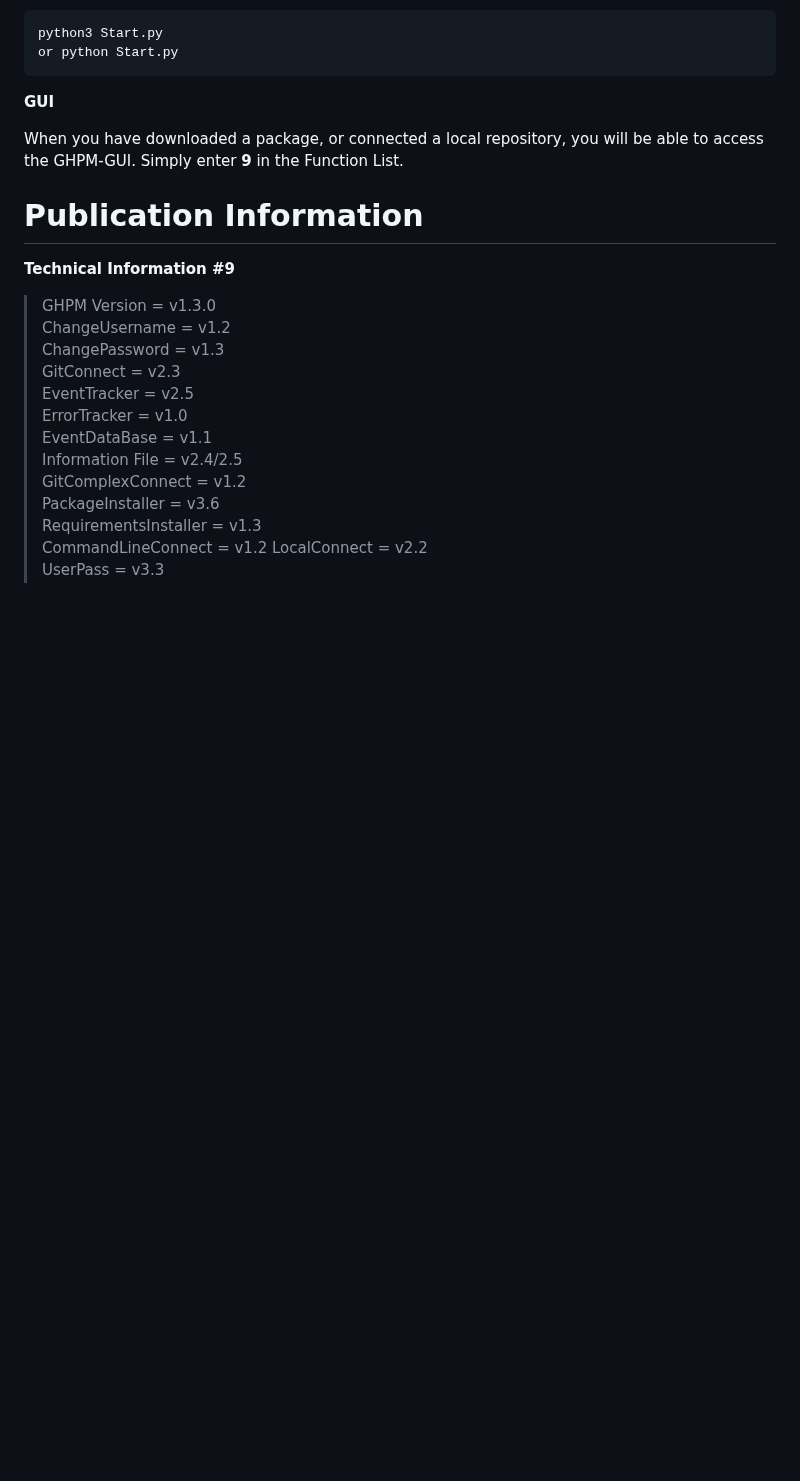
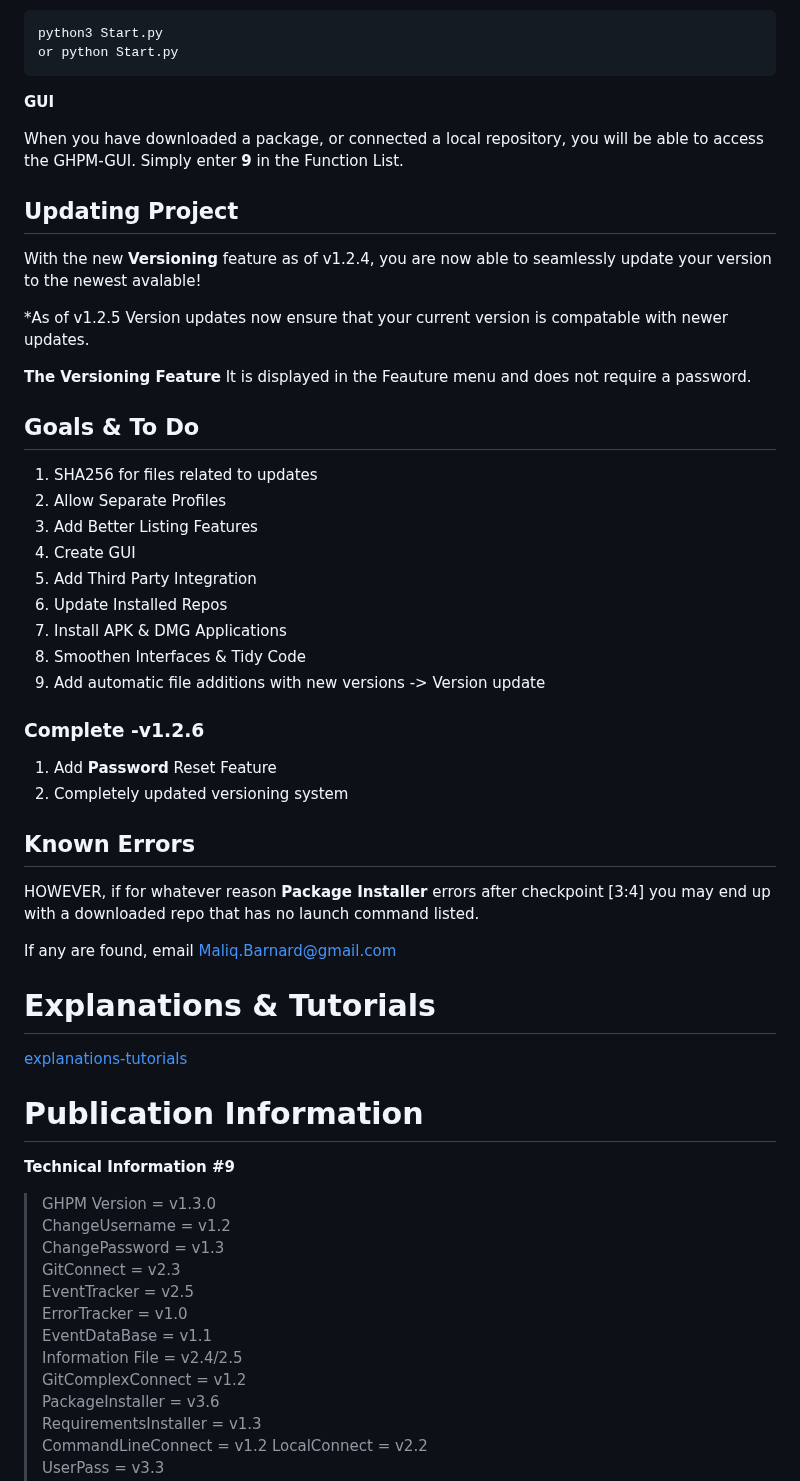
Before and after one commit to smoke-wolf/GitHub-Package-Manager, a Markdown page: README.md, the part around the change. Drawn GitHub-style; blank space fills up the shorter version.

```diff
--- a/README.md
+++ b/README.md
@@ -55,7 +55,40 @@ When you first launch the application, you will be prompted to create a password
 **GUI**
 
 When you have downloaded a package, or connected a local repository, you will be able to access the GHPM-GUI. Simply enter **9** in the Function List.
+## Updating Project
 
+With the new **Versioning** feature as of v1.2.4, you are now able to seamlessly update your version to the newest avalable!
+
+*As of v1.2.5 Version updates now ensure that your current version is compatable with newer updates.
+
+**The Versioning Feature** It is displayed in the Feauture menu and does not require a password.
+
+## [](https://github.com/smoke-wolf/GitHub-Package-Manager#goals--to-do)Goals & To Do
+
+1.  SHA256 for files related to updates
+2.  Allow Separate Profiles
+3.  Add Better Listing Features
+4.  Create GUI
+5.  Add Third Party Integration
+6.  Update Installed Repos
+7.  Install APK & DMG Applications
+8.  Smoothen Interfaces & Tidy Code
+9.  Add automatic file additions with new versions -> Version update
+
+### [](https://github.com/smoke-wolf/GitHub-Package-Manager#complete--v125)Complete -v1.2.6
+
+1.  Add **Password** Reset Feature
+2.  Completely updated versioning system
+
+## [](https://github.com/smoke-wolf/GitHub-Package-Manager#known-errors)Known Errors
+
+HOWEVER, if for whatever reason **Package Installer** errors after checkpoint [3:4] you may end up with a downloaded repo that has no launch command listed.
+
+If any are found, email [Maliq.Barnard@gmail.com](mailto:Maliq.Barnard@gmail.com)
+
+# [](https://github.com/smoke-wolf/GitHub-Package-Manager#explanations--tutorials)Explanations & Tutorials
+
+ [explanations-tutorials](https://www.publishthis.email/explanations-tutorials-H1ieZiWhs)
 # Publication Information
 
 **Technical Information #9**
```
